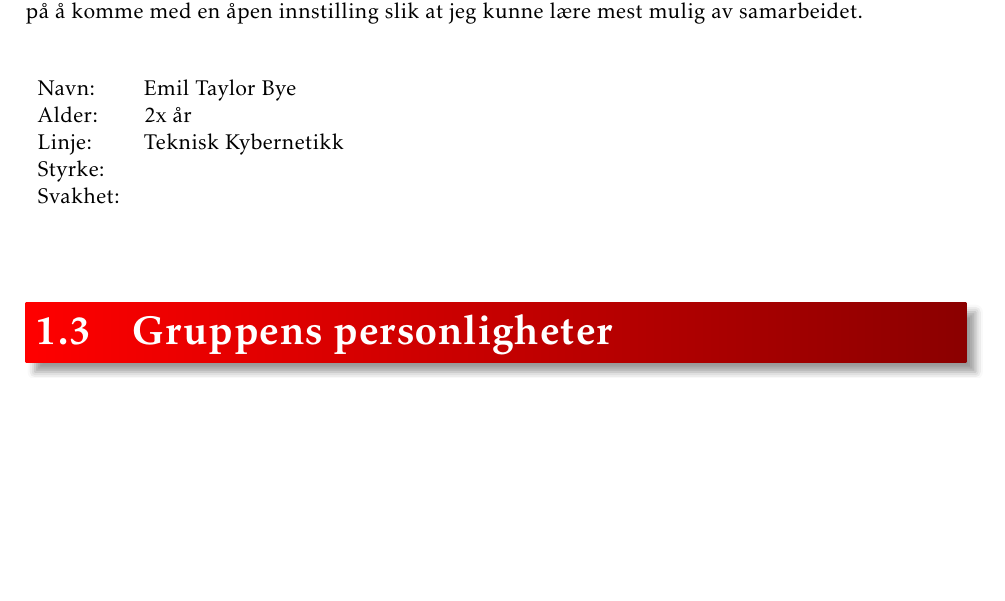
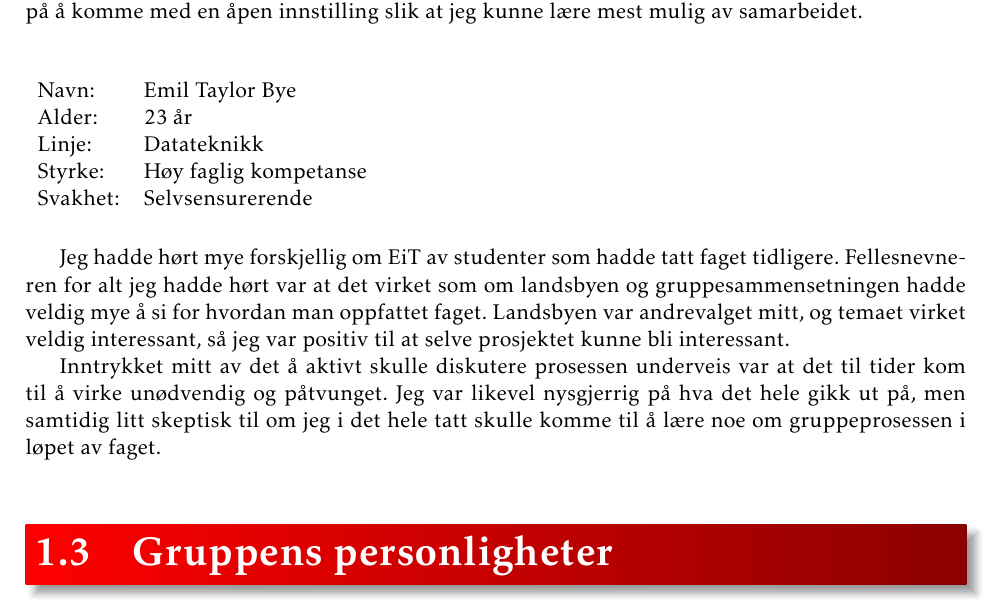
Before and after one commit to tverrkraftig/process-report, a LaTeX document (report.tex, which reads background/emil.tex): part of page 6 of 40 before the commit and part of page 6 of 41 after it, cut so that both start at the same text, the shorter picture padded with empty space. Compiled offline with pdfLaTeX.

Commit message:
Emils bakgrunn

```diff
--- a/background/emil.tex
+++ b/background/emil.tex
@@ -1,9 +1,16 @@
 \begin{table}[H]
-\begin{tabular}{l l}
-        Navn: & Emil Taylor Bye \\
-        Alder: & 2x år \\
-        Linje: & Teknisk Kybernetikk \\
-        Styrke: & \\
-        Svakhet: &
+    \begin{tabular}{l l}
+        Navn: & Emil Taylor Bye\\
+        Alder: & 23 år\\
+        Linje: & Datateknikk\\
+        Styrke: & Høy faglig kompetanse\\
+        Svakhet: & Selvsensurerende
     \end{tabular}
 \end{table}
+
+Jeg hadde hørt mye forskjellig om EiT av studenter som hadde tatt faget tidligere.
+Fellesnevneren for alt jeg hadde hørt var at det virket som om landsbyen og gruppesammensetningen hadde veldig mye å si for hvordan man oppfattet faget.
+Landsbyen var andrevalget mitt, og temaet virket veldig interessant, så jeg var positiv til at selve prosjektet kunne bli interessant.
+
+Inntrykket mitt av det å aktivt skulle diskutere prosessen underveis var at det til tider kom til å virke unødvendig og påtvunget.
+Jeg var likevel nysgjerrig på hva det hele gikk ut på, men samtidig litt skeptisk til om jeg i det hele tatt skulle komme til å lære noe om gruppeprosessen i løpet av faget.
```
